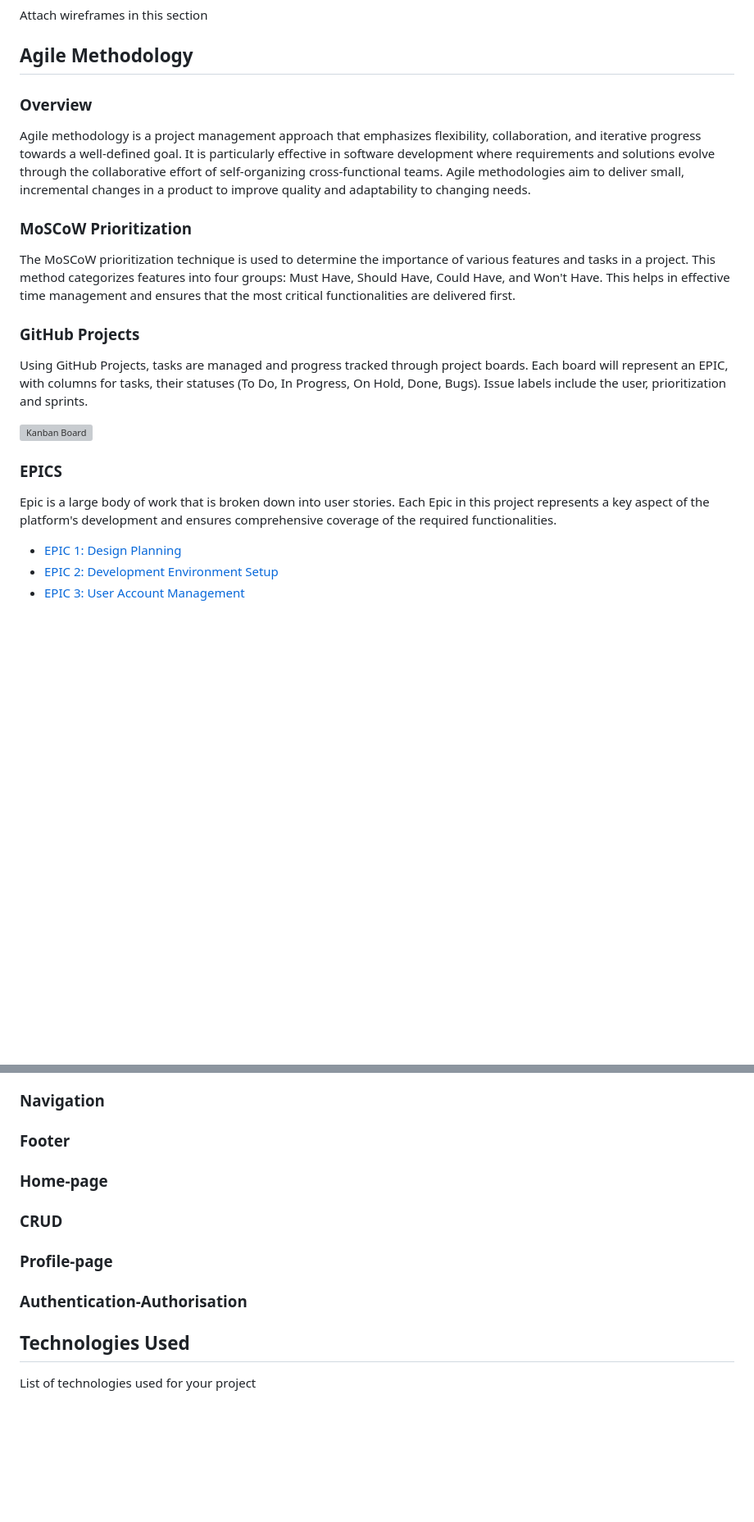
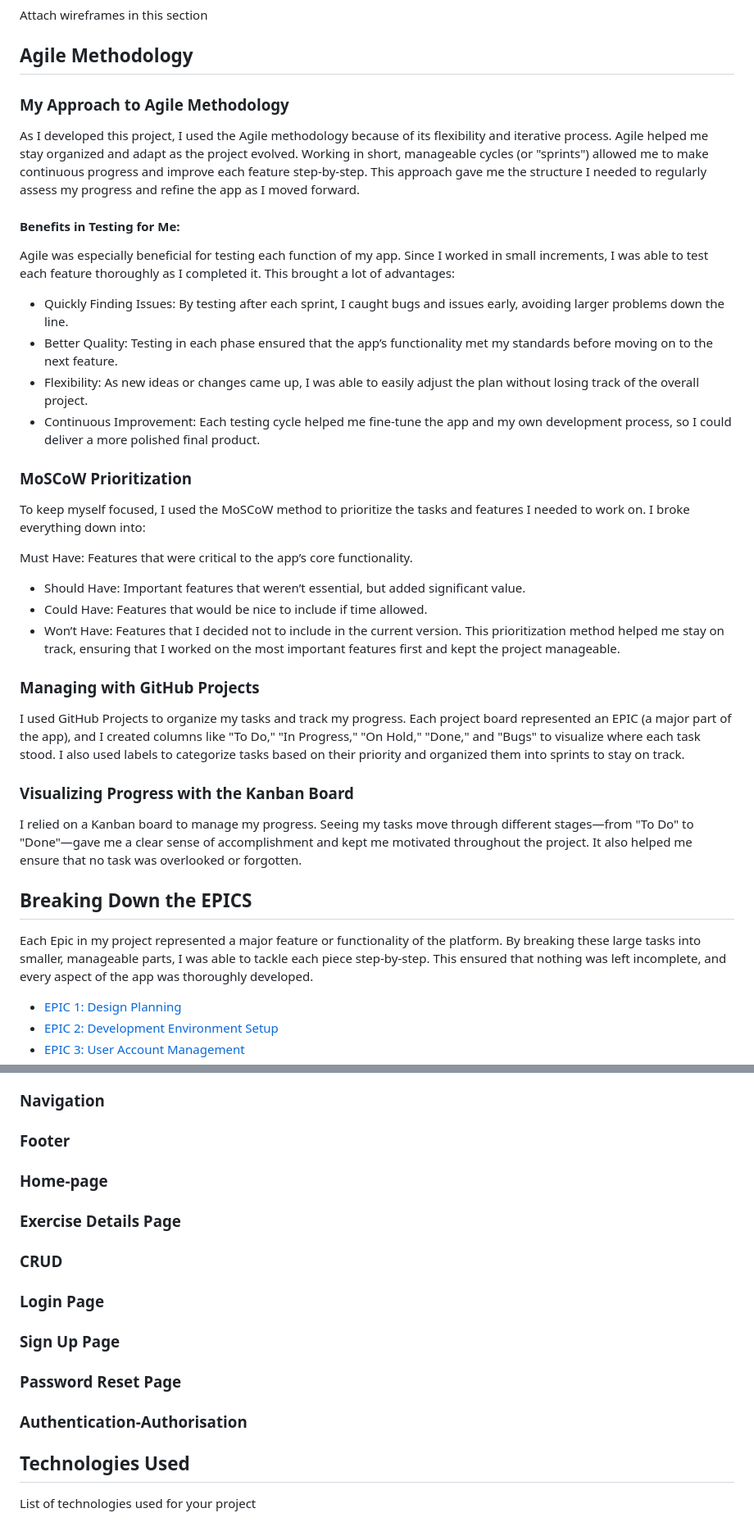
Before and after one commit to Nikkig087/bullFit, a Markdown page: README.md, 2 parts joined by grey strips. Shown at 82% size. GitHub-like rendering; blank space fills up the shorter version; grey boxes are pictures that could not be loaded.

Commit message:
Updated Agile Section of README.md

```diff
--- a/README.md
+++ b/README.md
@@ -35,24 +35,36 @@ Write your user stories in this section
 Attach wireframes in this section
 
 ## Agile Methodology
-### Overview
 
-Agile methodology is a project management approach that emphasizes flexibility, collaboration, and iterative progress towards a well-defined goal. It is particularly effective in software development where requirements and solutions evolve through the collaborative effort of self-organizing cross-functional teams. Agile methodologies aim to deliver small, incremental changes in a product to improve quality and adaptability to changing needs.
+### My Approach to Agile Methodology
+As I developed this project, I used the Agile methodology because of its flexibility and iterative process. Agile helped me stay organized and adapt as the project evolved. Working in short, manageable cycles (or "sprints") allowed me to make continuous progress and improve each feature step-by-step. This approach gave me the structure I needed to regularly assess my progress and refine the app as I moved forward.
 
+#### Benefits in Testing for Me:
+
+Agile was especially beneficial for testing each function of my app. Since I worked in small increments, I was able to test each feature thoroughly as I completed it. This brought a lot of advantages:
+
+- Quickly Finding Issues: By testing after each sprint, I caught bugs and issues early, avoiding larger problems down the line.
+- Better Quality: Testing in each phase ensured that the app’s functionality met my standards before moving on to the next feature.
+- Flexibility: As new ideas or changes came up, I was able to easily adjust the plan without losing track of the overall project.
+- Continuous Improvement: Each testing cycle helped me fine-tune the app and my own development process, so I could deliver a more polished final product.
 
 ### MoSCoW Prioritization
+To keep myself focused, I used the MoSCoW method to prioritize the tasks and features I needed to work on. I broke everything down into:
 
-The MoSCoW prioritization technique is used to determine the importance of various features and tasks in a project. This method categorizes features into four groups: Must Have, Should Have, Could Have, and Won't Have. This helps in effective time management and ensures that the most critical functionalities are delivered first.
+Must Have: Features that were critical to the app’s core functionality.
+- Should Have: Important features that weren’t essential, but added significant value.
+- Could Have: Features that would be nice to include if time allowed.
+- Won’t Have: Features that I decided not to include in the current version.
+This prioritization method helped me stay on track, ensuring that I worked on the most important features first and kept the project manageable.
 
-### GitHub Projects
+### Managing with GitHub Projects
+I used GitHub Projects to organize my tasks and track my progress. Each project board represented an EPIC (a major part of the app), and I created columns like "To Do," "In Progress," "On Hold," "Done," and "Bugs" to visualize where each task stood. I also used labels to categorize tasks based on their priority and organized them into sprints to stay on track.
 
-Using GitHub Projects, tasks are managed and progress tracked through project boards. Each board will represent an EPIC, with columns for tasks, their statuses (To Do, In Progress, On Hold, Done, Bugs). Issue labels include the user, prioritization and sprints.
+### Visualizing Progress with the Kanban Board
+I relied on a Kanban board to manage my progress. Seeing my tasks move through different stages—from "To Do" to "Done"—gave me a clear sense of accomplishment and kept me motivated throughout the project. It also helped me ensure that no task was overlooked or forgotten.
 
-![Kanban Board](/docs/readme-md/kanban-board.png)
-
-### EPICS
-
-Epic is a large body of work that is broken down into user stories. Each Epic in this project represents a key aspect of the platform's development and ensures comprehensive coverage of the required functionalities.
+## Breaking Down the EPICS
+Each Epic in my project represented a major feature or functionality of the platform. By breaking these large tasks into smaller, manageable parts, I was able to tackle each piece step-by-step. This ensured that nothing was left incomplete, and every aspect of the app was thoroughly developed.
 
 - [EPIC 1: Design Planning](https://github.com/Nikki087/bullfit/issues/8#issue-2302827014)
 - [EPIC 2: Development Environment Setup](https://github.com/Nikki087/bullfit/issues/8#issue-2302827014)
@@ -174,9 +186,13 @@ Explain your features on the website,(navigation, pages, links, forms, input fie
 ### Navigation
 ### Footer
 ### Home-page
+### Exercise Details Page
 ### CRUD
-### Profile-page
+### Login Page
+### Sign Up Page
+### Password Reset Page
 ### Authentication-Authorisation
+
 ## Technologies Used
 List of technologies used for your project
 ## Testing
```
Also changed, not shown: other parts of README.md (+1 -0 lines).
